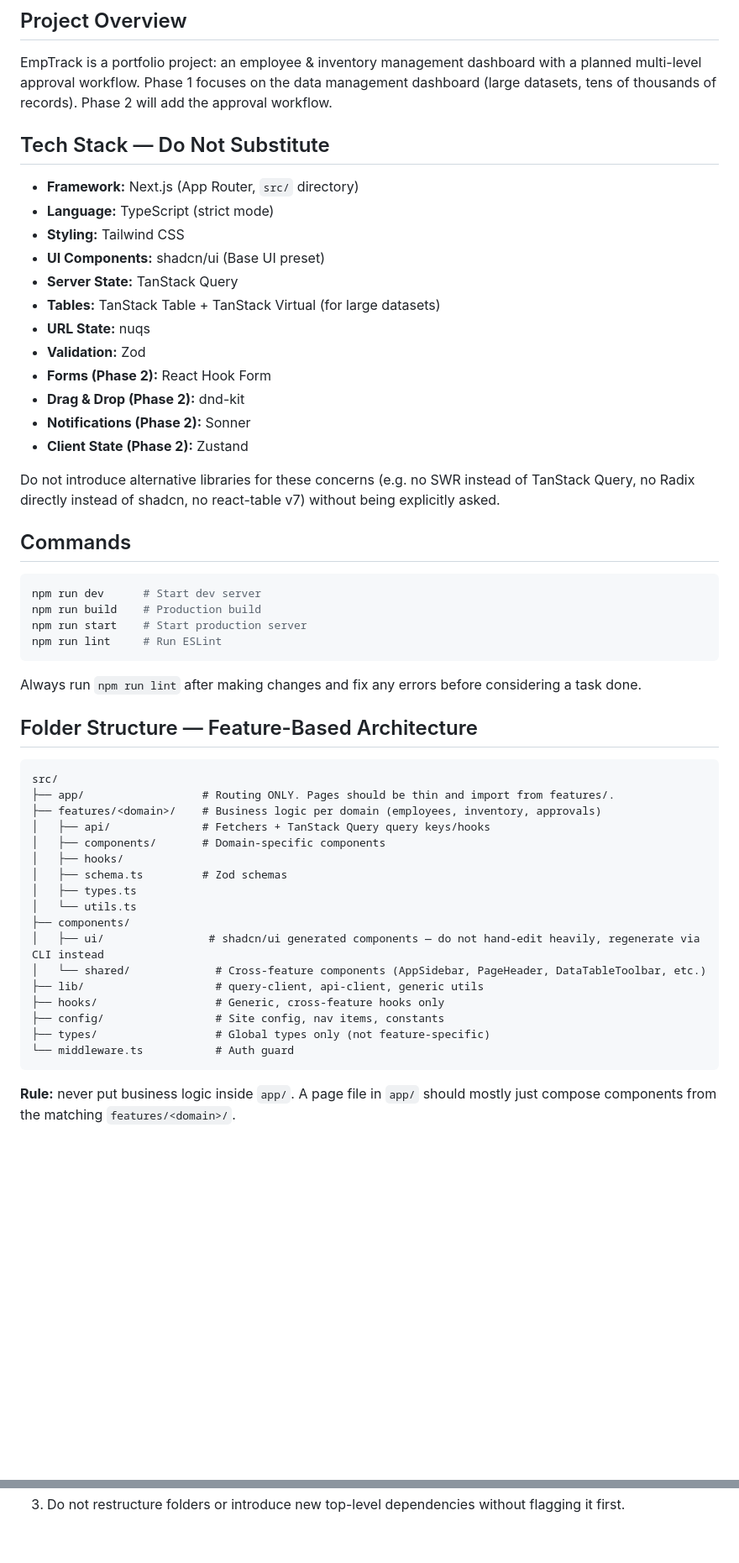
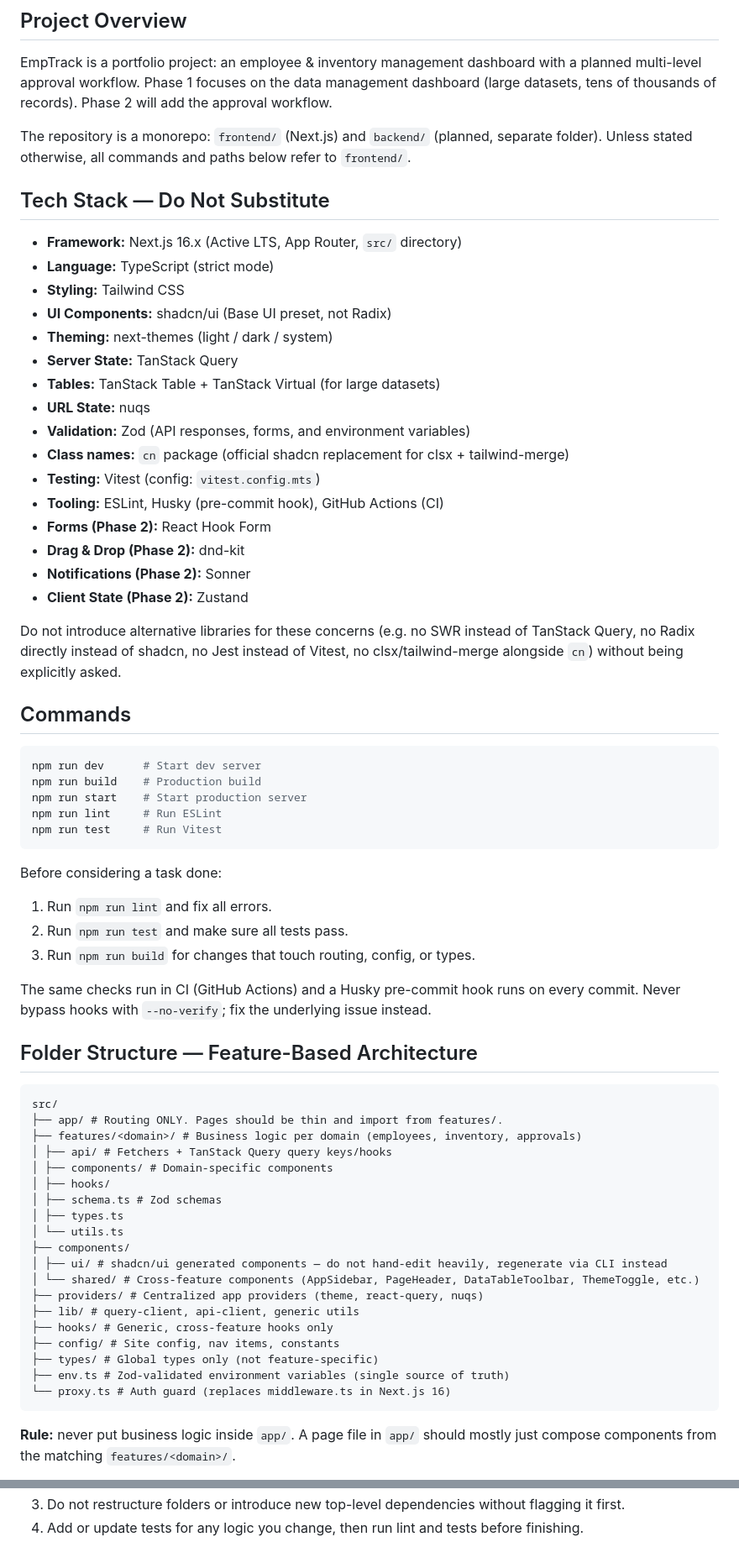
Before and after one commit to kafayaaa/emptrack, a Markdown page: frontend/AGENTS.md, 2 parts joined by grey strips. Shown at 84% size. Rendered like a GitHub page; blank space fills up the shorter version.

Commit message:
docs: update AGENTS.md with testing, proxy, and env conventions

````diff
--- a/frontend/AGENTS.md
+++ b/frontend/AGENTS.md
@@ -6,22 +6,28 @@ This file gives AI coding agents (Claude Code, Cursor, etc.) the context needed
 
 EmpTrack is a portfolio project: an employee & inventory management dashboard with a planned multi-level approval workflow. Phase 1 focuses on the data management dashboard (large datasets, tens of thousands of records). Phase 2 will add the approval workflow.
 
+The repository is a monorepo: `frontend/` (Next.js) and `backend/` (planned, separate folder). Unless stated otherwise, all commands and paths below refer to `frontend/`.
+
 ## Tech Stack — Do Not Substitute
 
-- **Framework:** Next.js (App Router, `src/` directory)
+- **Framework:** Next.js 16.x (Active LTS, App Router, `src/` directory)
 - **Language:** TypeScript (strict mode)
 - **Styling:** Tailwind CSS
-- **UI Components:** shadcn/ui (Base UI preset)
+- **UI Components:** shadcn/ui (Base UI preset, not Radix)
+- **Theming:** next-themes (light / dark / system)
 - **Server State:** TanStack Query
 - **Tables:** TanStack Table + TanStack Virtual (for large datasets)
 - **URL State:** nuqs
-- **Validation:** Zod
+- **Validation:** Zod (API responses, forms, and environment variables)
+- **Class names:** `cn` package (official shadcn replacement for clsx + tailwind-merge)
+- **Testing:** Vitest (config: `vitest.config.mts`)
+- **Tooling:** ESLint, Husky (pre-commit hook), GitHub Actions (CI)
 - **Forms (Phase 2):** React Hook Form
 - **Drag & Drop (Phase 2):** dnd-kit
 - **Notifications (Phase 2):** Sonner
 - **Client State (Phase 2):** Zustand
 
-Do not introduce alternative libraries for these concerns (e.g. no SWR instead of TanStack Query, no Radix directly instead of shadcn, no react-table v7) without being explicitly asked.
+Do not introduce alternative libraries for these concerns (e.g. no SWR instead of TanStack Query, no Radix directly instead of shadcn, no Jest instead of Vitest, no clsx/tailwind-merge alongside `cn`) without being explicitly asked.
 
 ## Commands
 
@@ -30,30 +36,39 @@ npm run dev      # Start dev server
 npm run build    # Production build
 npm run start    # Start production server
 npm run lint     # Run ESLint
+npm run test     # Run Vitest
 ```
 
-Always run `npm run lint` after making changes and fix any errors before considering a task done.
+Before considering a task done:
+
+1. Run `npm run lint` and fix all errors.
+2. Run `npm run test` and make sure all tests pass.
+3. Run `npm run build` for changes that touch routing, config, or types.
+
+The same checks run in CI (GitHub Actions) and a Husky pre-commit hook runs on every commit. Never bypass hooks with `--no-verify`; fix the underlying issue instead.
 
 ## Folder Structure — Feature-Based Architecture
 
 ```
 src/
-├── app/                  # Routing ONLY. Pages should be thin and import from features/.
-├── features/<domain>/    # Business logic per domain (employees, inventory, approvals)
-│   ├── api/              # Fetchers + TanStack Query query keys/hooks
-│   ├── components/       # Domain-specific components
-│   ├── hooks/
-│   ├── schema.ts         # Zod schemas
-│   ├── types.ts
-│   └── utils.ts
+├── app/ # Routing ONLY. Pages should be thin and import from features/.
+├── features/<domain>/ # Business logic per domain (employees, inventory, approvals)
+│ ├── api/ # Fetchers + TanStack Query query keys/hooks
+│ ├── components/ # Domain-specific components
+│ ├── hooks/
+│ ├── schema.ts # Zod schemas
+│ ├── types.ts
+│ └── utils.ts
 ├── components/
-│   ├── ui/                # shadcn/ui generated components — do not hand-edit heavily, regenerate via CLI instead
-│   └── shared/             # Cross-feature components (AppSidebar, PageHeader, DataTableToolbar, etc.)
-├── lib/                    # query-client, api-client, generic utils
-├── hooks/                  # Generic, cross-feature hooks only
-├── config/                 # Site config, nav items, constants
-├── types/                  # Global types only (not feature-specific)
-└── middleware.ts           # Auth guard
+│ ├── ui/ # shadcn/ui generated components — do not hand-edit heavily, regenerate via CLI instead
+│ └── shared/ # Cross-feature components (AppSidebar, PageHeader, DataTableToolbar, ThemeToggle, etc.)
+├── providers/ # Centralized app providers (theme, react-query, nuqs)
+├── lib/ # query-client, api-client, generic utils
+├── hooks/ # Generic, cross-feature hooks only
+├── config/ # Site config, nav items, constants
+├── types/ # Global types only (not feature-specific)
+├── env.ts # Zod-validated environment variables (single source of truth)
+└── proxy.ts # Auth guard (replaces middleware.ts in Next.js 16)
 ```
 
 **Rule:** never put business logic inside `app/`. A page file in `app/` should mostly just compose components from the matching `features/<domain>/`.
@@ -98 +133,2 @@ Follow Conventional Commits (`feat:`, `fix:`, `refactor:`, `style:`, `chore:`, `
 3. Do not restructure folders or introduce new top-level dependencies without flagging it first.
+4. Add or update tests for any logic you change, then run lint and tests before finishing.
````
Also changed, not shown: other parts of frontend/AGENTS.md (+26 -6 lines).
